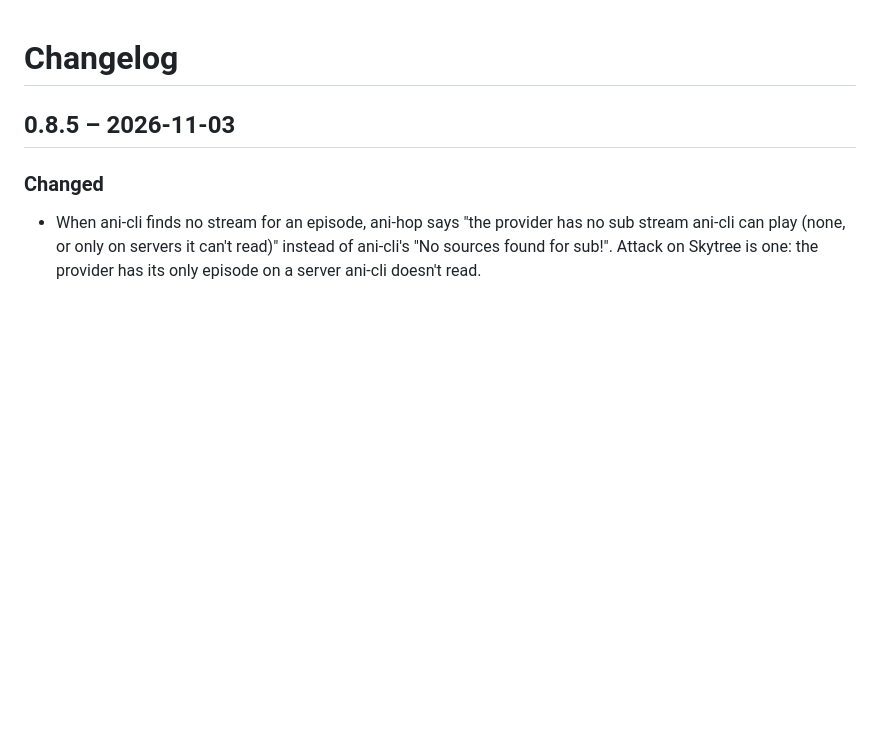
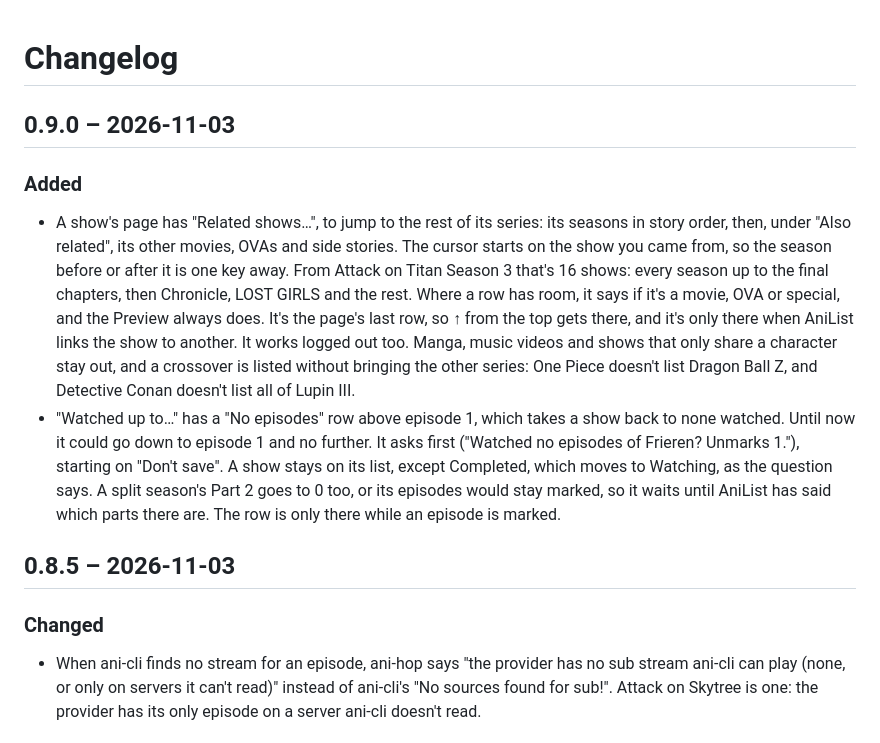
Before and after one commit to ReynkeDeVos/ani-hop, a Markdown page: CHANGELOG.md, the part around the change. Drawn GitHub-style; blank space fills up the shorter version.

```diff
--- a/CHANGELOG.md
+++ b/CHANGELOG.md
@@ -1,4 +1,11 @@
 # Changelog
+
+## 0.9.0 – 2026-11-03
+
+### Added
+
+- A show's page has "Related shows…", to jump to the rest of its series: its seasons in story order, then, under "Also related", its other movies, OVAs and side stories. The cursor starts on the show you came from, so the season before or after it is one key away. From Attack on Titan Season 3 that's 16 shows: every season up to the final chapters, then Chronicle, LOST GIRLS and the rest. Where a row has room, it says if it's a movie, OVA or special, and the Preview always does. It's the page's last row, so ↑ from the top gets there, and it's only there when AniList links the show to another. It works logged out too. Manga, music videos and shows that only share a character stay out, and a crossover is listed without bringing the other series: One Piece doesn't list Dragon Ball Z, and Detective Conan doesn't list all of Lupin III.
+- "Watched up to…" has a "No episodes" row above episode 1, which takes a show back to none watched. Until now it could go down to episode 1 and no further. It asks first ("Watched no episodes of Frieren? Unmarks 1."), starting on "Don't save". A show stays on its list, except Completed, which moves to Watching, as the question says. A split season's Part 2 goes to 0 too, or its episodes would stay marked, so it waits until AniList has said which parts there are. The row is only there while an episode is marked.
 
 ## 0.8.5 – 2026-11-03
 
```
Also changed, not shown: README.md (+20 -3 lines), architecture.png, 10 other files.
